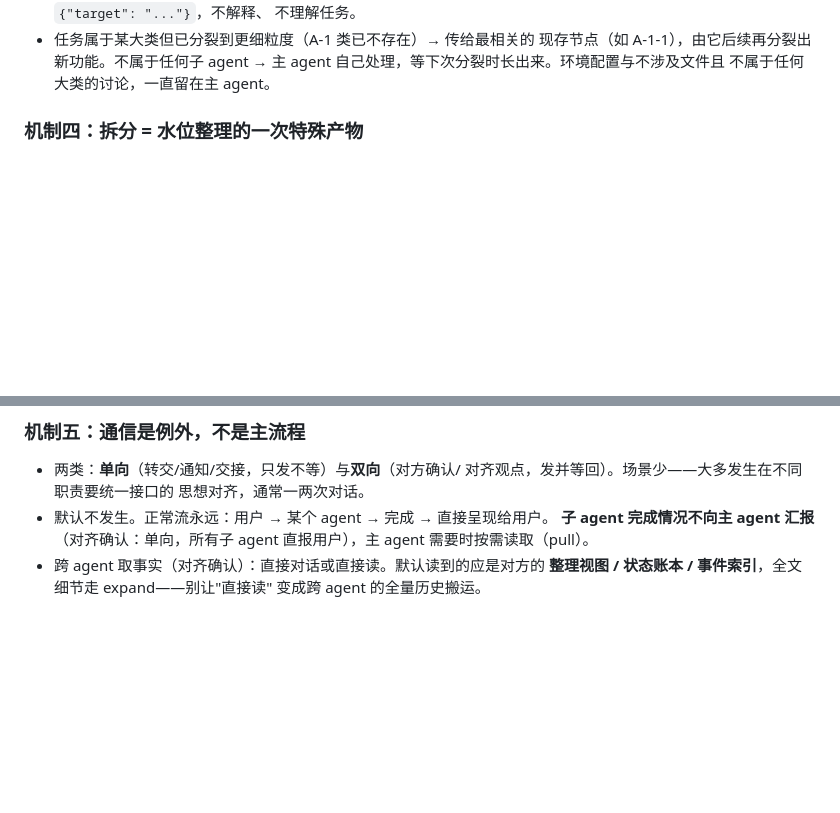
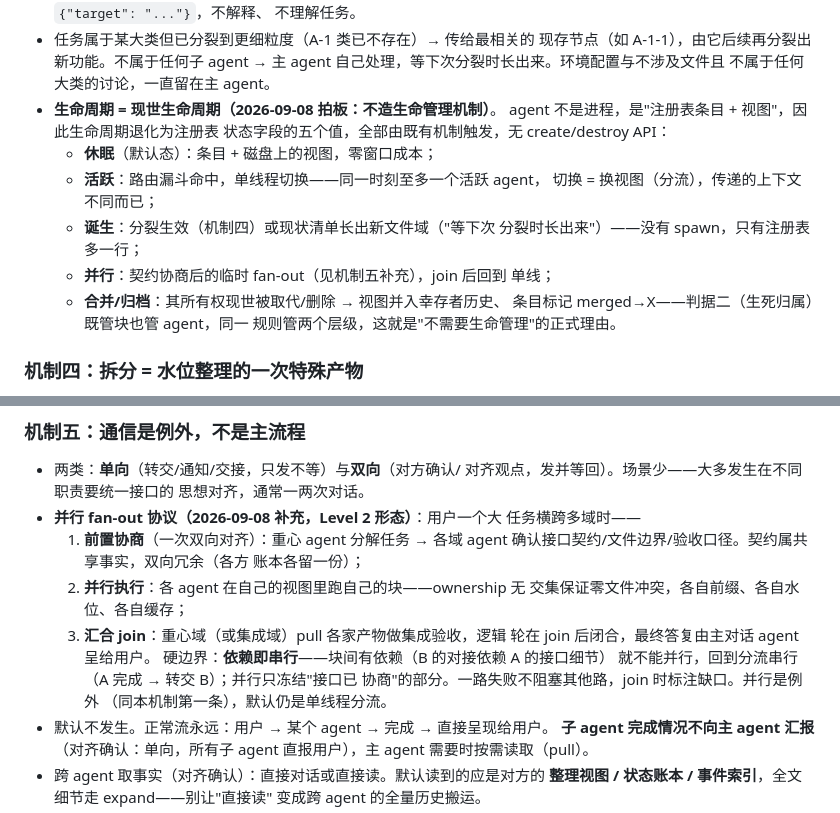
Before and after one commit to qinglong404/Wovra, a Markdown page: docs/context-differentiation-runtime.md, 2 parts joined by grey strips. Drawn GitHub-style; blank space fills up the shorter version.

Commit message:
agent 生命周期与并行 fan-out 协议定稿（机制三/五修订）
用户拍板（2026-09-08）：不需要生命管理机制——大部分时间单线程分流，
只是传递的上下文不同；个别任务开头协商好后可并行。
- 机制三：生命周期 = 现世生命周期，注册表状态五态（休眠/活跃/诞生/
  并行/合并归档）全部由既有机制触发，无 create/destroy API——判据二
  （生死归属）既管块也管 agent，同一规则管两个层级
- 机制五：并行 fan-out 三段协议（前置协商定契约 → 各自视图并行执行
  ownership 无交集 → join 集成验收），硬边界 = 依赖即串行、失败独立、
  并行是例外默认单线程分流。Level 2 形态，待分裂执行（Level 1）落地

```diff
--- a/docs/context-differentiation-runtime.md
+++ b/docs/context-differentiation-runtime.md
@@ -132,6 +132,19 @@ V1 实测四大成本（`org-experiment-minecraft.md` §5），新方案各有
   现存节点（如 A-1-1），由它后续再分裂出新功能。不属于任何子 agent
   → 主 agent 自己处理，等下次分裂时长出来。环境配置与不涉及文件且
   不属于任何大类的讨论，一直留在主 agent。
+* **生命周期 = 现世生命周期（2026-09-08 拍板：不造生命管理机制）**。
+  agent 不是进程，是"注册表条目 + 视图"，因此生命周期退化为注册表
+  状态字段的五个值，全部由既有机制触发，无 create/destroy API：
+  - **休眠**（默认态）：条目 + 磁盘上的视图，零窗口成本；
+  - **活跃**：路由漏斗命中，单线程切换——同一时刻至多一个活跃 agent，
+    切换 = 换视图（分流），传递的上下文不同而已；
+  - **诞生**：分裂生效（机制四）或现状清单长出新文件域（"等下次
+    分裂时长出来"）——没有 spawn，只有注册表多一行；
+  - **并行**：契约协商后的临时 fan-out（见机制五补充），join 后回到
+    单线；
+  - **合并/归档**：其所有权现世被取代/删除 → 视图并入幸存者历史、
+    条目标记 merged→X——判据二（生死归属）既管块也管 agent，同一
+    规则管两个层级，这就是"不需要生命管理"的正式理由。
 
 ### 机制四：拆分 = 水位整理的一次特殊产物
 
@@ -180,6 +193,19 @@ V1 实测四大成本（`org-experiment-minecraft.md` §5），新方案各有
 * 两类：**单向**（转交/通知/交接，只发不等）与**双向**（对方确认/
   对齐观点，发并等回）。场景少——大多发生在不同职责要统一接口的
   思想对齐，通常一两次对话。
+* **并行 fan-out 协议（2026-09-08 补充，Level 2 形态）**：用户一个大
+  任务横跨多域时——
+  1. **前置协商**（一次双向对齐）：重心 agent 分解任务 → 各域 agent
+     确认接口契约/文件边界/验收口径。契约属共享事实，双向冗余（各方
+     账本各留一份）；
+  2. **并行执行**：各 agent 在自己的视图里跑自己的块——ownership 无
+     交集保证零文件冲突，各自前缀、各自水位、各自缓存；
+  3. **汇合 join**：重心域（或集成域）pull 各家产物做集成验收，逻辑
+     轮在 join 后闭合，最终答复由主对话 agent 呈给用户。
+  硬边界：**依赖即串行**——块间有依赖（B 的对接依赖 A 的接口细节）
+  就不能并行，回到分流串行（A 完成 → 转交 B）；并行只冻结"接口已
+  协商"的部分。一路失败不阻塞其他路，join 时标注缺口。并行是例外
+  （同本机制第一条），默认仍是单线程分流。
 * 默认不发生。正常流永远：用户 → 某个 agent → 完成 → 直接呈现给用户。
   **子 agent 完成情况不向主 agent 汇报**（对齐确认：单向，所有子 agent
   直报用户），主 agent 需要时按需读取（pull）。
```
